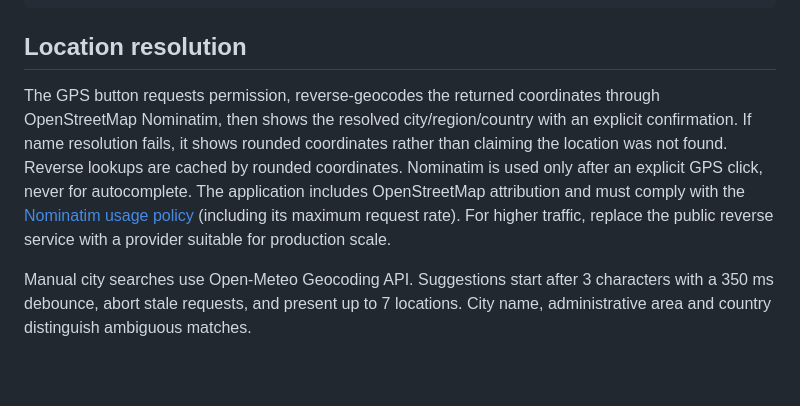
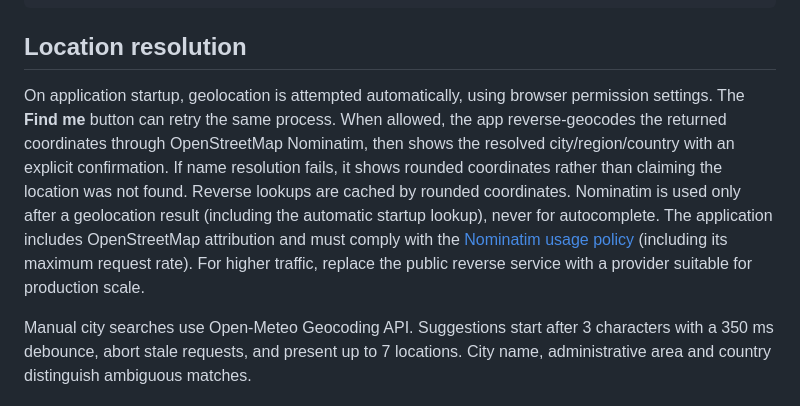
Before and after one commit to antonmitsev/rain-check, a Markdown page: docs/architecture.md, the part around the change. GitHub-like rendering; blank space fills up the shorter version.

Commit message:
feat: auto-locate on startup and document behavior (docs/architecture.md)

```diff
--- a/docs/architecture.md
+++ b/docs/architecture.md
@@ -31,7 +31,7 @@ GET https://geocoding-api.open-meteo.com/v1/search?name=Sofia&count=1&language=e
 
 ## Location resolution
 
-The GPS button requests permission, reverse-geocodes the returned coordinates through OpenStreetMap Nominatim, then shows the resolved city/region/country with an explicit confirmation. If name resolution fails, it shows rounded coordinates rather than claiming the location was not found. Reverse lookups are cached by rounded coordinates. Nominatim is used only after an explicit GPS click, never for autocomplete. The application includes OpenStreetMap attribution and must comply with the [Nominatim usage policy](https://operations.osmfoundation.org/policies/nominatim/) (including its maximum request rate). For higher traffic, replace the public reverse service with a provider suitable for production scale.
+On application startup, geolocation is attempted automatically, using browser permission settings. The **Find me** button can retry the same process. When allowed, the app reverse-geocodes the returned coordinates through OpenStreetMap Nominatim, then shows the resolved city/region/country with an explicit confirmation. If name resolution fails, it shows rounded coordinates rather than claiming the location was not found. Reverse lookups are cached by rounded coordinates. Nominatim is used only after a geolocation result (including the automatic startup lookup), never for autocomplete. The application includes OpenStreetMap attribution and must comply with the [Nominatim usage policy](https://operations.osmfoundation.org/policies/nominatim/) (including its maximum request rate). For higher traffic, replace the public reverse service with a provider suitable for production scale.
 
 Manual city searches use Open-Meteo Geocoding API. Suggestions start after 3 characters with a 350 ms debounce, abort stale requests, and present up to 7 locations. City name, administrative area and country distinguish ambiguous matches.
 
```
